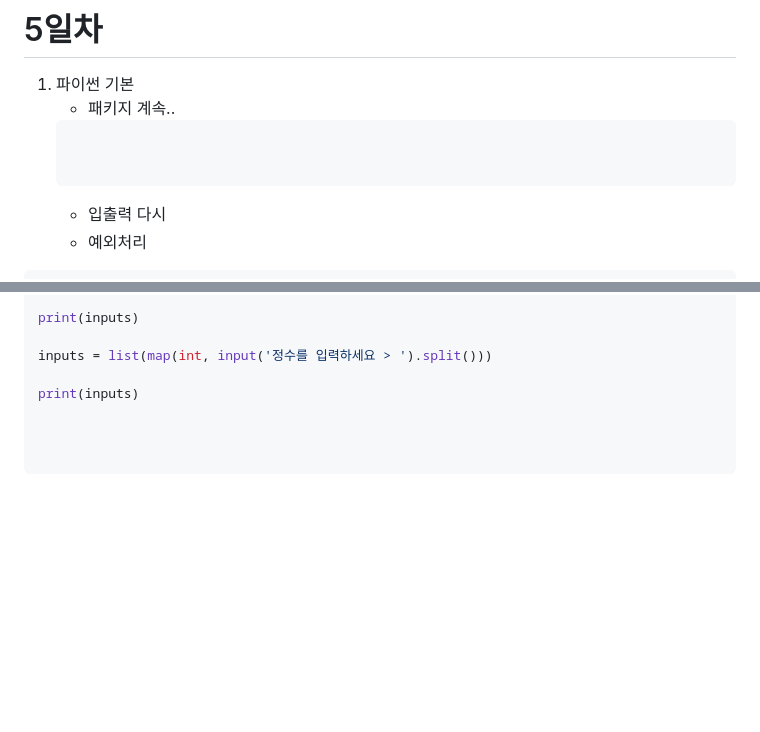
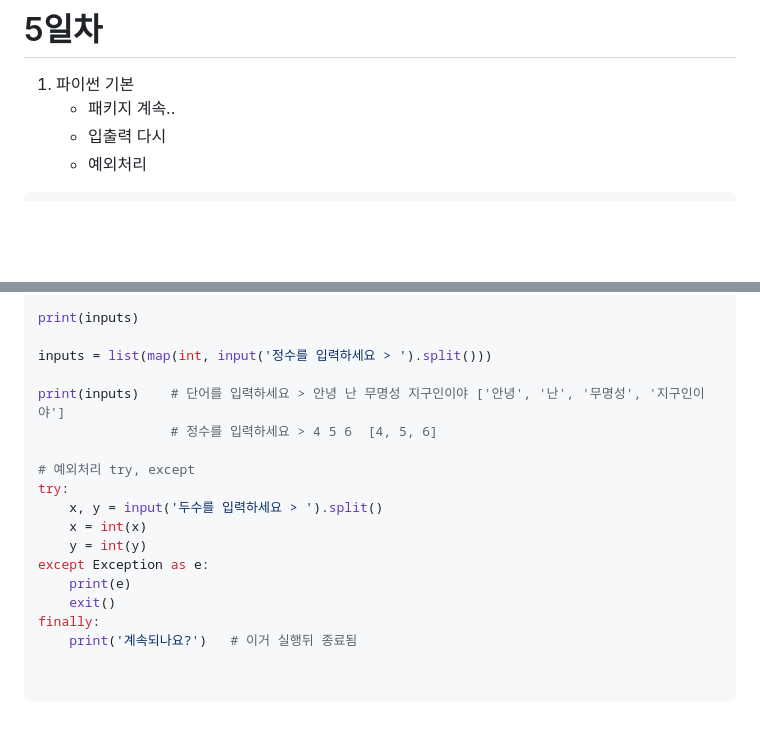
Before and after one commit to Park-JuHyeon/Basic-Python2023, a Markdown page: README.md, 2 parts joined by grey strips. Drawn GitHub-style; blank space fills up the shorter version.

````diff
--- a/README.md
+++ b/README.md
@@ -167,10 +167,6 @@ print(me)  # '출력: 이름은 홍길순 성별은 여성' 출력.
 # 5일차
 1. 파이썬 기본
     - 패키지 계속..
-    ```python
-
-
-    ```
     - 입출력 다시
     - 예외처리
 
@@ -201,8 +197,19 @@ print(inputs)
 
 inputs = list(map(int, input('정수를 입력하세요 > ').split()))
 
-print(inputs)
+print(inputs)    # 단어를 입력하세요 > 안녕 난 무명성 지구인이야 ['안녕', '난', '무명성', '지구인이야']
+                 # 정수를 입력하세요 > 4 5 6  [4, 5, 6]
 
+# 예외처리 try, except
+try:
+    x, y = input('두수를 입력하세요 > ').split()
+    x = int(x)
+    y = int(y)
+except Exception as e:
+    print(e)
+    exit()
+finally:
+    print('계속되나요?')   # 이거 실행뒤 종료됨
 
 
 ```
````
